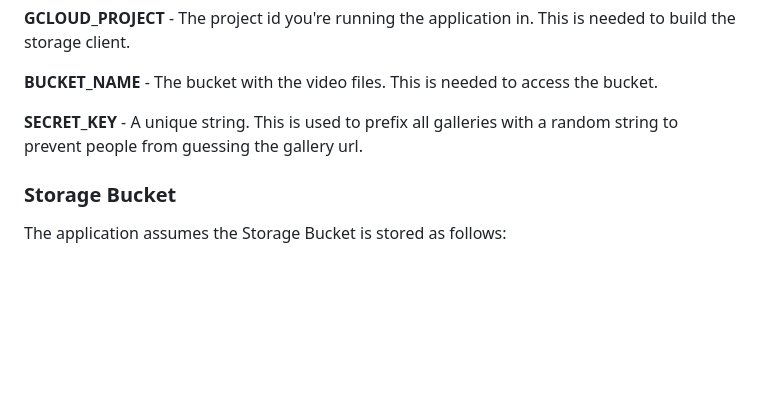
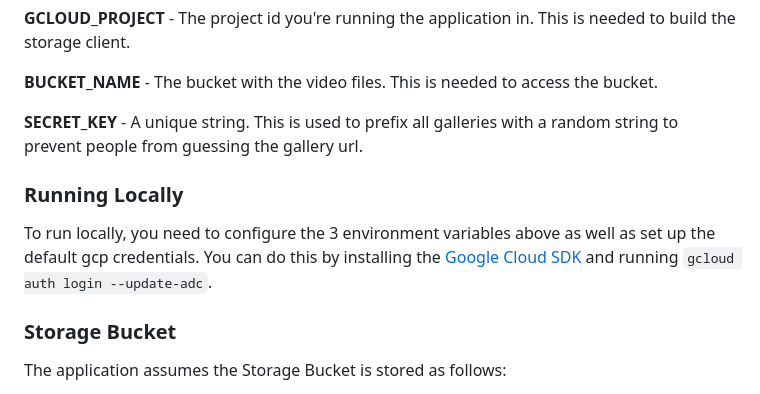
Before and after one commit to eveenendaal/video-gallery, a Markdown page: README.md, the part around the change. Drawn GitHub-style; blank space fills up the shorter version.

Commit message:
Adding startup instructions

```diff
--- a/README.md
+++ b/README.md
@@ -32,6 +32,10 @@ To get started, simply copy the [docker image](ghcr.io/eveenendaal/video-gallery
 **BUCKET_NAME** - The bucket with the video files. This is needed to access the bucket.
 
 **SECRET_KEY** - A unique string. This is used to prefix all galleries with a random string to prevent people from guessing the gallery url.
+
+### Running Locally
+
+To run locally, you need to configure the 3 environment variables above as well as set up the default gcp credentials. You can do this by installing the [Google Cloud SDK](https://cloud.google.com/sdk/) and running `gcloud auth login --update-adc`.
 
 ### Storage Bucket
 The application assumes the Storage Bucket is stored as follows:
```
